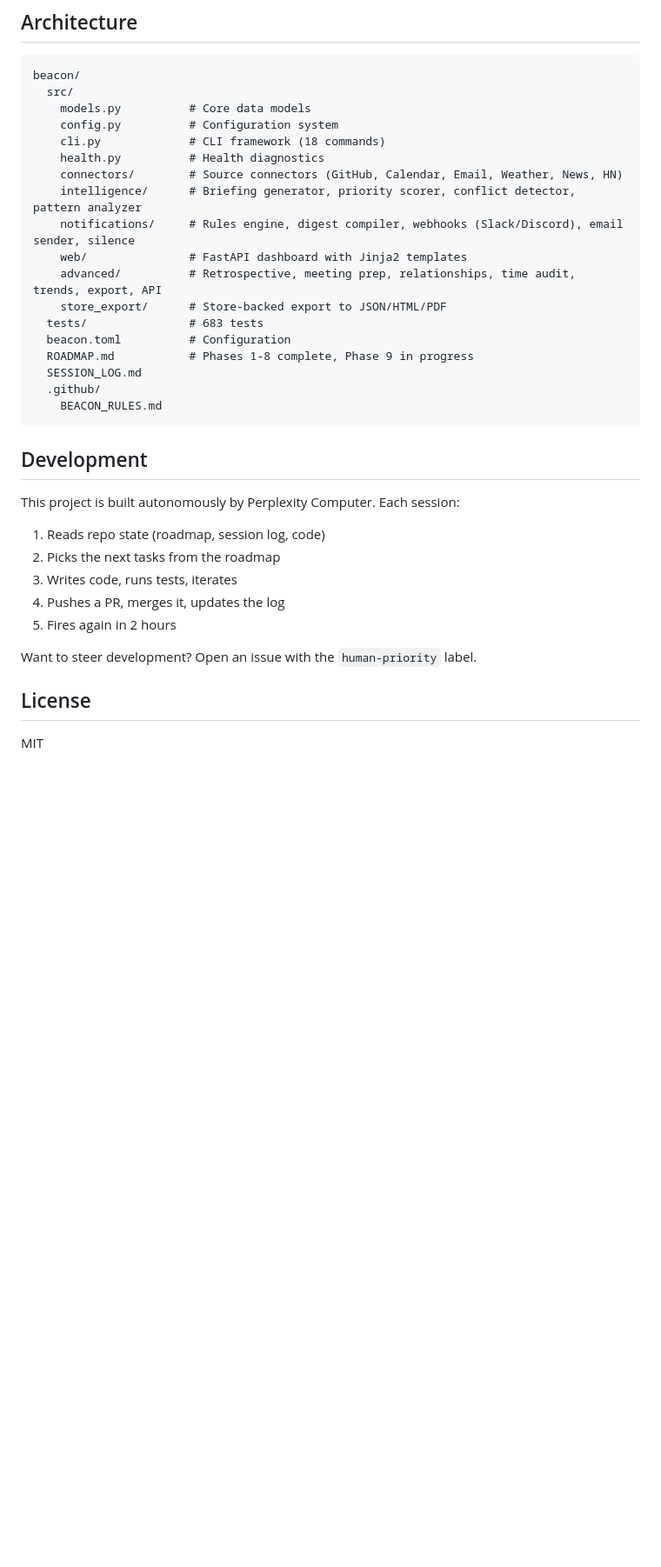
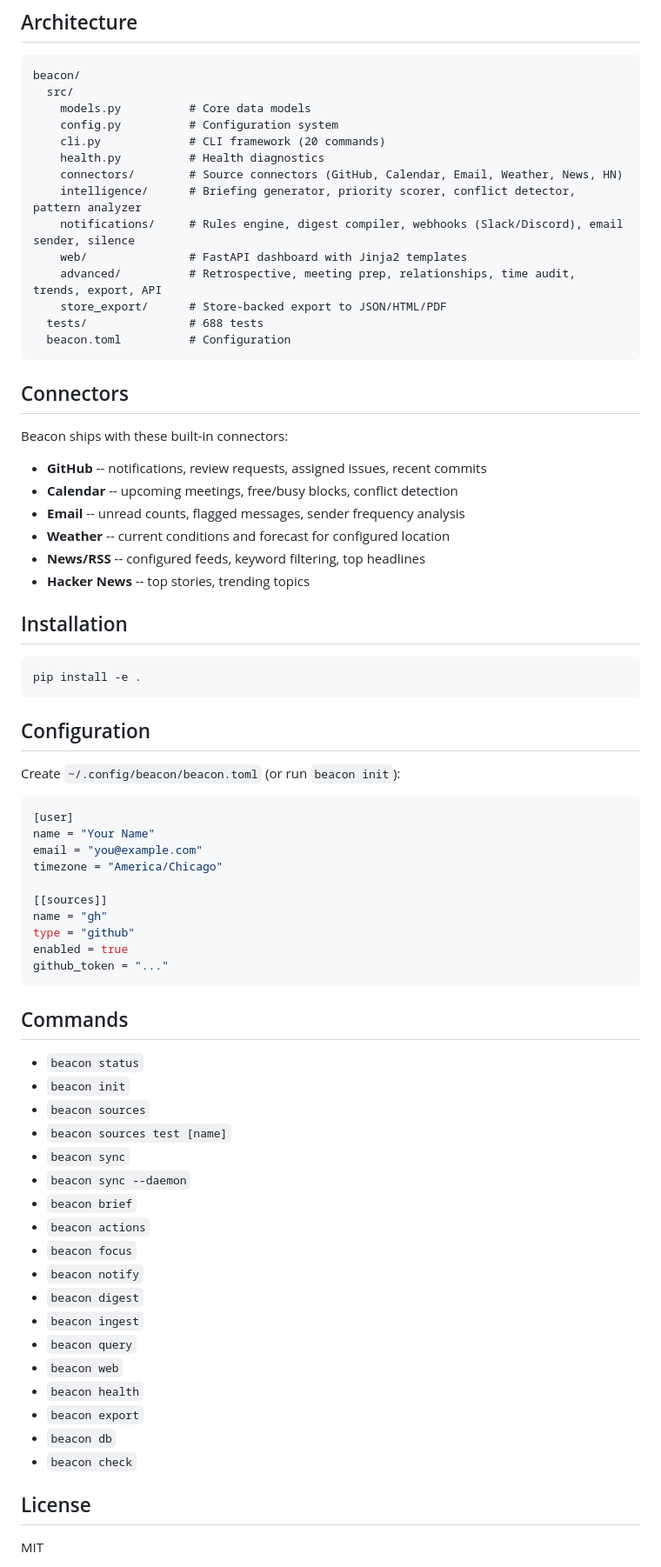
Before and after one commit to gunnargray-dev/beacon, a Markdown page: README.md, the part around one of its changes. Shown at 87% size. Drawn GitHub-style; blank space fills up the shorter version.

````diff
--- a/README.md
+++ b/README.md
@@ -48,7 +48,7 @@ beacon/
   src/
     models.py          # Core data models
     config.py          # Configuration system
-    cli.py             # CLI framework (18 commands)
+    cli.py             # CLI framework (20 commands)
     health.py          # Health diagnostics
     connectors/        # Source connectors (GitHub, Calendar, Email, Weather, News, HN)
     intelligence/      # Briefing generator, priority scorer, conflict detector, pattern analyzer
@@ -56,25 +56,64 @@ beacon/
     web/               # FastAPI dashboard with Jinja2 templates
     advanced/          # Retrospective, meeting prep, relationships, time audit, trends, export, API
     store_export/      # Store-backed export to JSON/HTML/PDF
-  tests/               # 683 tests
+  tests/               # 688 tests
   beacon.toml          # Configuration
-  ROADMAP.md           # Phases 1-8 complete, Phase 9 in progress
-  SESSION_LOG.md
-  .github/
-    BEACON_RULES.md
 ```
 
-## Development
+## Connectors
 
-This project is built autonomously by Perplexity Computer. Each session:
+Beacon ships with these built-in connectors:
 
-1. Reads repo state (roadmap, session log, code)
-2. Picks the next tasks from the roadmap
-3. Writes code, runs tests, iterates
-4. Pushes a PR, merges it, updates the log
-5. Fires again in 2 hours
+- **GitHub** -- notifications, review requests, assigned issues, recent commits
+- **Calendar** -- upcoming meetings, free/busy blocks, conflict detection
+- **Email** -- unread counts, flagged messages, sender frequency analysis
+- **Weather** -- current conditions and forecast for configured location
+- **News/RSS** -- configured feeds, keyword filtering, top headlines
+- **Hacker News** -- top stories, trending topics
 
-Want to steer development? Open an issue with the `human-priority` label.
+## Installation
+
+```bash
+pip install -e .
+```
+
+## Configuration
+
+Create `~/.config/beacon/beacon.toml` (or run `beacon init`):
+
+```toml
+[user]
+name = "Your Name"
+email = "you@example.com"
+timezone = "America/Chicago"
+
+[[sources]]
+name = "gh"
+type = "github"
+enabled = true
+github_token = "..."
+```
+
+## Commands
+
+- `beacon status`
+- `beacon init`
+- `beacon sources`
+- `beacon sources test [name]`
+- `beacon sync`
+- `beacon sync --daemon`
+- `beacon brief`
+- `beacon actions`
+- `beacon focus`
+- `beacon notify`
+- `beacon digest`
+- `beacon ingest`
+- `beacon query`
+- `beacon web`
+- `beacon health`
+- `beacon export`
+- `beacon db`
+- `beacon check`
 
 ## License
 
````
Also changed, not shown: other parts of README.md (+4 -4 lines).
